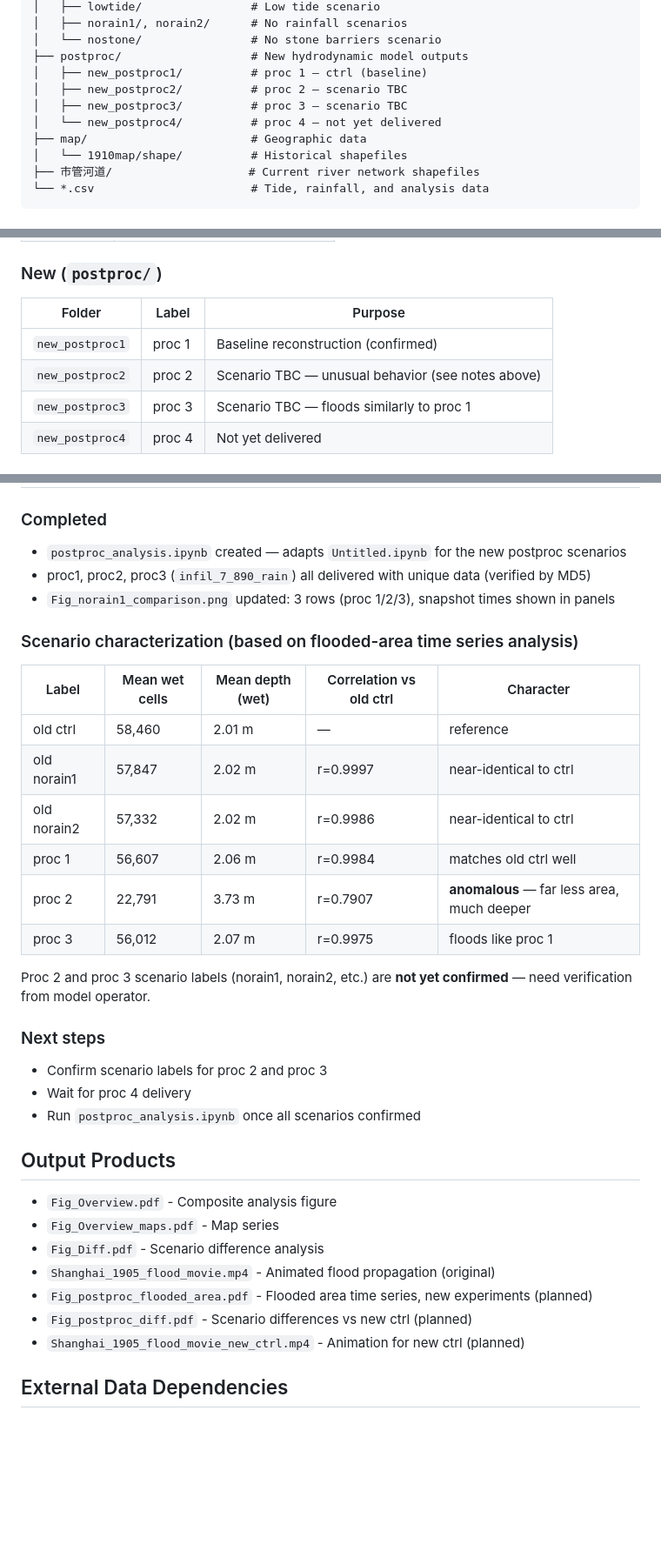
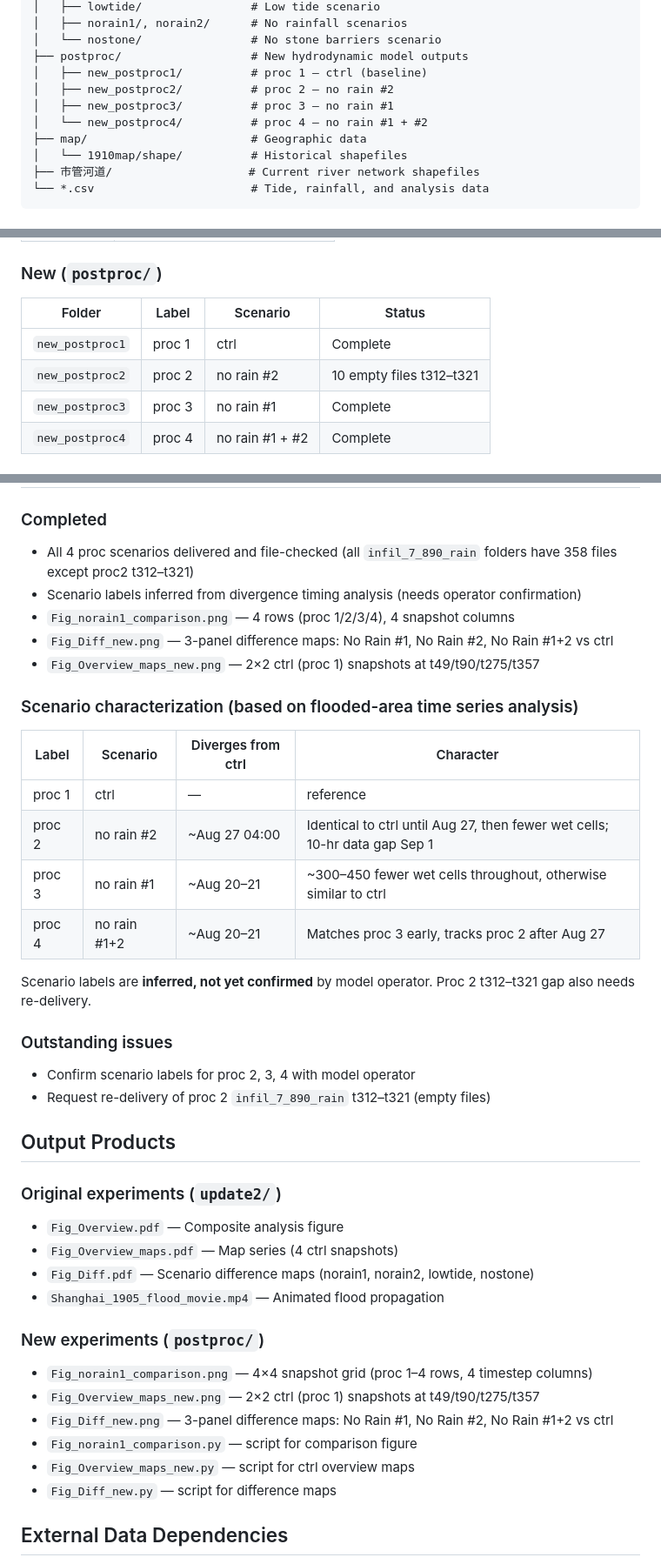
Before and after one commit to drswang/shanghai, a Markdown page: CLAUDE.md, 3 parts joined by grey strips. Shown at 87% size. Rendered like a GitHub page; blank space fills up the shorter version.

Commit message:
Update CLAUDE.md: scenario labels, status, and output products
Co-Authored-By: Claude Sonnet 4.6 <noreply@anthropic.com>

```diff
--- a/CLAUDE.md
+++ b/CLAUDE.md
@@ -26,9 +26,9 @@ shanghai/
 │   └── nostone/                # No stone barriers scenario
 ├── postproc/                   # New hydrodynamic model outputs
 │   ├── new_postproc1/          # proc 1 — ctrl (baseline)
-│   ├── new_postproc2/          # proc 2 — scenario TBC
-│   ├── new_postproc3/          # proc 3 — scenario TBC
-│   └── new_postproc4/          # proc 4 — not yet delivered
+│   ├── new_postproc2/          # proc 2 — no rain #2
+│   ├── new_postproc3/          # proc 3 — no rain #1
+│   └── new_postproc4/          # proc 4 — no rain #1 + #2
 ├── map/                        # Geographic data
 │   └── 1910map/shape/          # Historical shapefiles
 ├── 市管河道/                    # Current river network shapefiles
@@ -100,10 +100,10 @@ geopandas pandas numpy xarray matplotlib contextily shapely pyproj scipy ffmpeg
 
 ### New (`postproc/`)
 
-| Folder | Label | Purpose |
-|--------|-------|---------|
-| `new_postproc1` | proc 1 | Baseline reconstruction (confirmed) |
-| `new_postproc2` | proc 2 | Scenario TBC — unusual behavior (see notes above) |
-| `new_postproc3` | proc 3 | Scenario TBC — floods similarly to proc 1 |
-| `new_postproc4` | proc 4 | Not yet delivered |
+| Folder | Label | Scenario | Status |
+|--------|-------|----------|--------|
+| `new_postproc1` | proc 1 | ctrl | Complete |
+| `new_postproc2` | proc 2 | no rain #2 | 10 empty files t312–t321 |
+| `new_postproc3` | proc 3 | no rain #1 | Complete |
+| `new_postproc4` | proc 4 | no rain #1 + #2 | Complete |
 
@@ -111,36 +111,41 @@ geopandas pandas numpy xarray matplotlib contextily shapely pyproj scipy ffmpeg
 
 ### Completed
-- `postproc_analysis.ipynb` created — adapts `Untitled.ipynb` for the new postproc scenarios
-- proc1, proc2, proc3 (`infil_7_890_rain`) all delivered with unique data (verified by MD5)
-- `Fig_norain1_comparison.png` updated: 3 rows (proc 1/2/3), snapshot times shown in panels
+- All 4 proc scenarios delivered and file-checked (all `infil_7_890_rain` folders have 358 files except proc2 t312–t321)
+- Scenario labels inferred from divergence timing analysis (needs operator confirmation)
+- `Fig_norain1_comparison.png` — 4 rows (proc 1/2/3/4), 4 snapshot columns
+- `Fig_Diff_new.png` — 3-panel difference maps: No Rain #1, No Rain #2, No Rain #1+2 vs ctrl
+- `Fig_Overview_maps_new.png` — 2×2 ctrl (proc 1) snapshots at t49/t90/t275/t357
 
 ### Scenario characterization (based on flooded-area time series analysis)
 
-| Label | Mean wet cells | Mean depth (wet) | Correlation vs old ctrl | Character |
-|-------|---------------|-----------------|------------------------|-----------|
-| old ctrl | 58,460 | 2.01 m | — | reference |
-| old norain1 | 57,847 | 2.02 m | r=0.9997 | near-identical to ctrl |
-| old norain2 | 57,332 | 2.02 m | r=0.9986 | near-identical to ctrl |
-| proc 1 | 56,607 | 2.06 m | r=0.9984 | matches old ctrl well |
-| proc 2 | 22,791 | 3.73 m | r=0.7907 | **anomalous** — far less area, much deeper |
-| proc 3 | 56,012 | 2.07 m | r=0.9975 | floods like proc 1 |
+| Label | Scenario | Diverges from ctrl | Character |
+|-------|----------|--------------------|-----------|
+| proc 1 | ctrl | — | reference |
+| proc 2 | no rain #2 | ~Aug 27 04:00 | Identical to ctrl until Aug 27, then fewer wet cells; 10-hr data gap Sep 1 |
+| proc 3 | no rain #1 | ~Aug 20–21 | ~300–450 fewer wet cells throughout, otherwise similar to ctrl |
+| proc 4 | no rain #1+2 | ~Aug 20–21 | Matches proc 3 early, tracks proc 2 after Aug 27 |
 
-Proc 2 and proc 3 scenario labels (norain1, norain2, etc.) are **not yet confirmed** — need verification from model operator.
+Scenario labels are **inferred, not yet confirmed** by model operator. Proc 2 t312–t321 gap also needs re-delivery.
 
-### Next steps
-- Confirm scenario labels for proc 2 and proc 3
-- Wait for proc 4 delivery
-- Run `postproc_analysis.ipynb` once all scenarios confirmed
+### Outstanding issues
+- Confirm scenario labels for proc 2, 3, 4 with model operator
+- Request re-delivery of proc 2 `infil_7_890_rain` t312–t321 (empty files)
 
 ## Output Products
 
-- `Fig_Overview.pdf` - Composite analysis figure
-- `Fig_Overview_maps.pdf` - Map series
-- `Fig_Diff.pdf` - Scenario difference analysis
-- `Shanghai_1905_flood_movie.mp4` - Animated flood propagation (original)
-- `Fig_postproc_flooded_area.pdf` - Flooded area time series, new experiments (planned)
-- `Fig_postproc_diff.pdf` - Scenario differences vs new ctrl (planned)
-- `Shanghai_1905_flood_movie_new_ctrl.mp4` - Animation for new ctrl (planned)
+### Original experiments (`update2/`)
+- `Fig_Overview.pdf` — Composite analysis figure
+- `Fig_Overview_maps.pdf` — Map series (4 ctrl snapshots)
+- `Fig_Diff.pdf` — Scenario difference maps (norain1, norain2, lowtide, nostone)
+- `Shanghai_1905_flood_movie.mp4` — Animated flood propagation
+
+### New experiments (`postproc/`)
+- `Fig_norain1_comparison.png` — 4×4 snapshot grid (proc 1–4 rows, 4 timestep columns)
+- `Fig_Overview_maps_new.png` — 2×2 ctrl (proc 1) snapshots at t49/t90/t275/t357
+- `Fig_Diff_new.png` — 3-panel difference maps: No Rain #1, No Rain #2, No Rain #1+2 vs ctrl
+- `Fig_norain1_comparison.py` — script for comparison figure
+- `Fig_Overview_maps_new.py` — script for ctrl overview maps
+- `Fig_Diff_new.py` — script for difference maps
 
 ## External Data Dependencies
 
```
Also changed, not shown: other parts of CLAUDE.md (+4 -4 lines).
